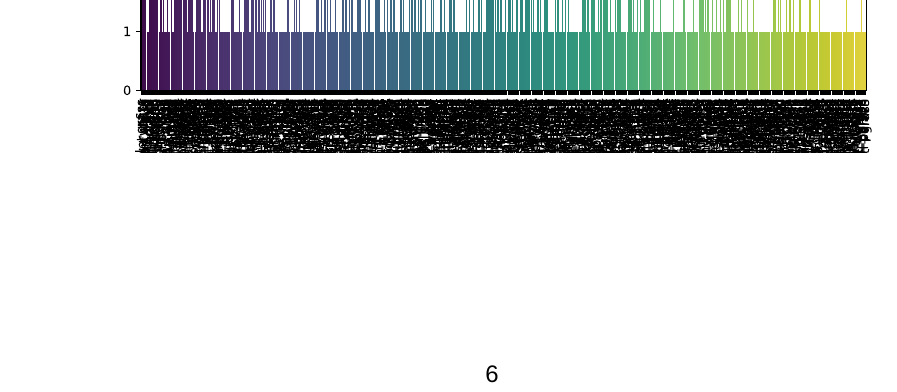
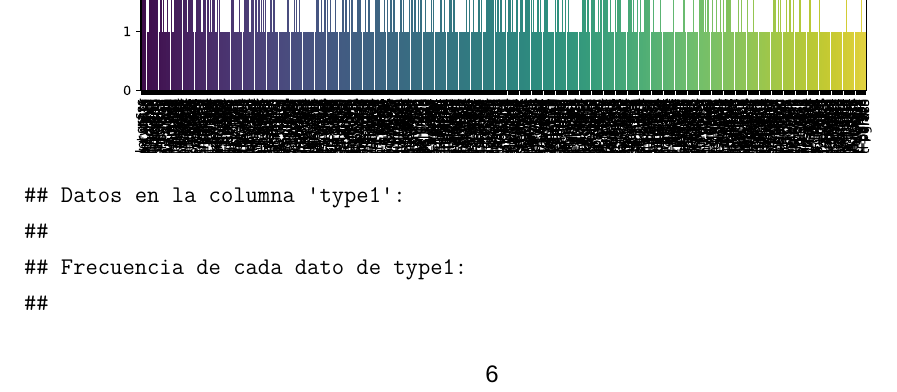
Before and after one commit to vehiller/Sistema-de-clasificacion-Pokemon---Trabajo-Final-Computacion-1, an R Markdown document (scripts/Trabajo Final Compu.Rmd): part of page 6 of 6 before the commit and part of page 6 of 9 after it, cut so that both start at the same text. Rendered offline with R 4.5, knitr and Pandoc, then LaTeX, with nearby package versions; some code elsewhere in the file could not run offline; a font, style sheet, LaTeX package, included part or bibliography that could not be used is replaced or left out.

Commit message:
ajustesEjercicio4

````diff
--- a/scripts/Trabajo Final Compu.Rmd
+++ b/scripts/Trabajo Final Compu.Rmd
@@ -271,3 +271,118 @@ analizar_combinaciones('DBPokemons.csv', 'type1', 'type2')
 # Análisis de combinaciones por habilidades y tipo primario
 analizar_combinaciones('DBPokemons.csv', 'abilities', 'type1')
 ```
+
+
+
+```{python, echo = FALSE, warning = FALSE}
+import csv # Importo la librería csv
+from collections import Counter # Del modulo collections importo Counter (cuenta el numero de veces que se repiten datos en un objeto iterable)
+
+import matplotlib.pyplot as plt
+import seaborn as sns
+
+def graficar_frecuencia(frecuencias, titulo):
+    # Crear listas de datos
+    datos = list(frecuencias.keys())
+    valores = list(frecuencias.values())
+
+    # Crear el gráfico de barras
+    plt.figure(figsize=(10, 6))
+    sns.barplot(x=datos, y=valores, palette="viridis")
+
+    # Añadir título y etiquetas
+    plt.title(titulo)
+    plt.xlabel('Datos')
+    plt.ylabel('Frecuencia')
+    plt.xticks(rotation=90)  # Rotar etiquetas del eje x si son largas
+
+    # Mostrar el gráfico
+    plt.show()
+
+
+def procesar_columna(csv_file, columna):
+    # Leo el archivo CSV y extrae los datos de la columna especificada
+    lista_datos = [] # Creo la variable para guardar los datos de esa columna
+    with open(csv_file, mode='r', encoding='utf-8') as archivo: # Abro el CSV en modo lectura
+        lector_csv = csv.DictReader(archivo, delimiter=',') # Leo cada fila del CSV y la guardo en un diccionario
+        for fila in lector_csv:
+            lista_datos.append(fila[columna])  # Añado los datos de la columna especificada a la lista de datos
+
+    contador_frecuencias = Counter(lista_datos) # Cuento las repeticiones de cada dato único en la lista
+
+    return contador_frecuencias # retorno la lista de datos, y las frecuencias de cada dato en esa columna
+
+# Calcula la frecuencia relativa de cada dato en la columna
+def calcular_frecuenciaRelativa(frecuencias):
+    lista_frecuencias = frecuencias.values()
+    total_datos = 0
+    acum_relativa = 0
+    frecuencias_relativas = {}
+    for frecuencia in lista_frecuencias:
+        total_datos += frecuencia
+
+    for dato,frecuencia in frecuencias.items():
+        frecuencia_relativa = frecuencia / total_datos
+        frecuencias_relativas[dato] = frecuencia_relativa
+        acum_relativa += frecuencia_relativa # Acumulador de frecuencias relativas
+
+    return frecuencias_relativas, acum_relativa
+
+def mostrar_analisis(csv_file, columna):
+    # Asigno los valores retornados en el mismo orden
+    frecuencias = procesar_columna(csv_file, columna)
+
+    # Muestro los resultados:
+    print(f"Datos en la columna '{columna}':")
+    print(f"\nFrecuencia de cada dato de {columna}:")
+    cont1 = 1 # contadores
+    cont2 = 1
+    for dato, frecuencia in frecuencias.items():
+        #print(f"{cont1}. {dato}: {frecuencia}")
+        cont1 += 1
+
+    frecuencias_relativas, acum_relativa = calcular_frecuenciaRelativa(frecuencias)
+
+    print(f"\nFrecuencia relativa de cada dato de {columna}:")
+    for dato, frecuencia_relativa in frecuencias_relativas.items():
+        #print(f"{cont2}. {dato}: {frecuencia_relativa}")
+        cont2 += 1
+    print(f'Suma de las frecuencias relativas: {acum_relativa}')
+
+    # Encuentro la clave asociada al valor máximo y mínimo
+    frecuencia_maxima = max(frecuencias, key=frecuencias.get)
+    frecuencia_minima = min(frecuencias, key=frecuencias.get)
+
+    # Obtengo los valores máximo y mínimo usando las claves encontradas
+    valor_maximo = frecuencias[frecuencia_maxima]
+    valor_minimo = frecuencias[frecuencia_minima]
+
+    # Creo un nuevo diccionario con los resultados
+    frecuencia_max_min = {
+        'frecuencia_maxima': (frecuencia_maxima, valor_maximo),
+        'frecuencia_minima': (frecuencia_minima, valor_minimo)
+    }
+
+    # Imprimo el nuevo diccionario
+    for clave, (key, value) in frecuencia_max_min.items():
+        print(f"{clave} ({key}): {value}")
+
+    graficar_frecuencia(frecuencias, f'Frecuencia de {columna}')
+
+
+
+# Llamo a la función que muestra los analisis
+#ver_analisis = input("Seleccione el analisis de frecuencia que desea ver \n --> type1 |1| type2 |2| abilities |3| : ") # Pulsar el num de opción
+
+#if ver_analisis == '1':
+mostrar_analisis('DBPokemons.csv', 'type1') # Frecuencias de la columna type1
+
+#elif ver_analisis == '2':
+mostrar_analisis('DBPokemons.csv', 'type2') # Frecuencias de la columna type2
+
+#elif ver_analisis == '3':
+mostrar_analisis('DBPokemons.csv', 'abilities') # Frecuencias de la columna abilities
+
+#else:
+   # print('Opción invalida.')
+```
````
Also changed, not shown: scripts/Trabajo-Final-Compu.pdf.
